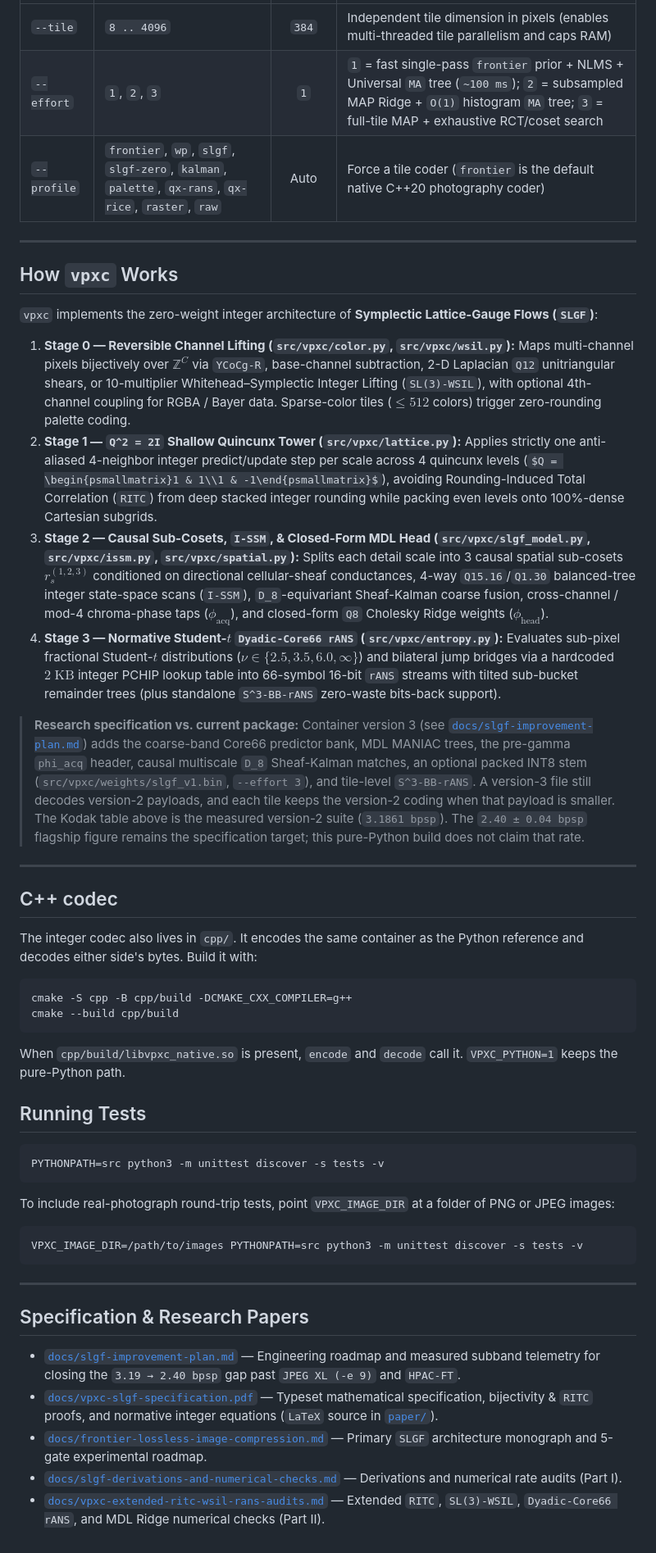
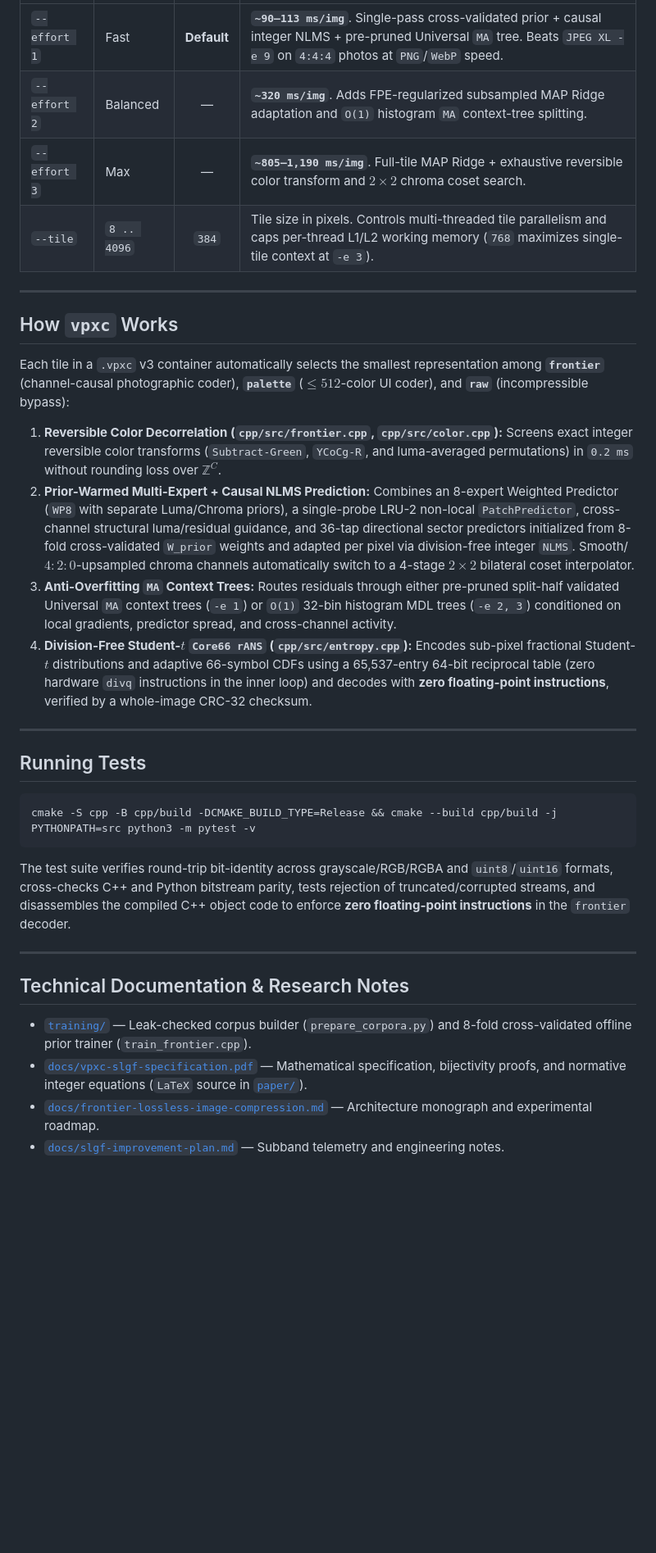
Before and after one commit to psspssr/vpxc, a Markdown page: README.md, the part around one of its changes. Shown at 82% size. Rendered like a GitHub page; some formulas as TeX source; blank space fills up the shorter version.

````diff
--- a/README.md
+++ b/README.md
@@ -144,52 +196,36 @@ Universal `frontier` priors (`cpp/include/vpxc/frontier_priors.hpp`) were traine
 | :--- | :--- | :---: | :--- |
-| `--tile` | `8 .. 4096` | `384` | Independent tile dimension in pixels (enables multi-threaded tile parallelism and caps RAM) |
-| `--effort` | `1`, `2`, `3` | `1` | `1` = fast single-pass `frontier` prior + NLMS + Universal `MA` tree (`~100 ms`); `2` = subsampled MAP Ridge + `O(1)` histogram `MA` tree; `3` = full-tile MAP + exhaustive RCT/coset search |
-| `--profile` | `frontier`, `wp`, `slgf`, `slgf-zero`, `kalman`, `palette`, `qx-rans`, `qx-rice`, `raster`, `raw` | Auto | Force a tile coder (`frontier` is the default native C++20 photography coder) |
+| `--effort 1` | Fast | **Default** | **`~90–113 ms/img`**. Single-pass cross-validated prior + causal integer NLMS + pre-pruned Universal `MA` tree. Beats `JPEG XL -e 9` on `4:4:4` photos at `PNG`/`WebP` speed. |
+| `--effort 2` | Balanced | — | **`~320 ms/img`**. Adds FPE-regularized subsampled MAP Ridge adaptation and `O(1)` histogram `MA` context-tree splitting. |
+| `--effort 3` | Max | — | **`~805–1,190 ms/img`**. Full-tile MAP Ridge + exhaustive reversible color transform and $2\times 2$ chroma coset search. |
+| `--tile` | `8 .. 4096` | `384` | Tile size in pixels. Controls multi-threaded tile parallelism and caps per-thread L1/L2 working memory (`768` maximizes single-tile context at `-e 3`). |
 
 ---
 
 ## How `vpxc` Works
 
-`vpxc` implements the zero-weight integer architecture of **Symplectic Lattice-Gauge Flows (`SLGF`)**:
+Each tile in a `.vpxc` v3 container automatically selects the smallest representation among **`frontier`** (channel-causal photographic coder), **`palette`** ($\le 512$-color UI coder), and **`raw`** (incompressible bypass):
 
-1. **Stage 0 — Reversible Channel Lifting (`src/vpxc/color.py`, `src/vpxc/wsil.py`):** Maps multi-channel pixels bijectively over $\mathbb{Z}^C$ via `YCoCg-R`, base-channel subtraction, 2-D Laplacian `Q12` unitriangular shears, or 10-multiplier Whitehead–Symplectic Integer Lifting (`SL(3)-WSIL`), with optional 4th-channel coupling for RGBA / Bayer data. Sparse-color tiles ($\le 512$ colors) trigger zero-rounding palette coding.
-2. **Stage 1 — `Q^2 = 2I` Shallow Quincunx Tower (`src/vpxc/lattice.py`):** Applies strictly one anti-aliased 4-neighbor integer predict/update step per scale across 4 quincunx levels ($Q = \begin{psmallmatrix}1 & 1\\1 & -1\end{psmallmatrix}$), avoiding Rounding-Induced Total Correlation (`RITC`) from deep stacked integer rounding while packing even levels onto 100%-dense Cartesian subgrids.
-3. **Stage 2 — Causal Sub-Cosets, `I-SSM`, & Closed-Form MDL Head (`src/vpxc/slgf_model.py`, `src/vpxc/issm.py`, `src/vpxc/spatial.py`):** Splits each detail scale into 3 causal spatial sub-cosets $r_s^{(1,2,3)}$ conditioned on directional cellular-sheaf conductances, 4-way `Q15.16`/`Q1.30` balanced-tree integer state-space scans (`I-SSM`), `D_8`-equivariant Sheaf-Kalman coarse fusion, cross-channel / mod-4 chroma-phase taps ($\phi_{\mathrm{acq}}$), and closed-form `Q8` Cholesky Ridge weights ($\phi_{\mathrm{head}}$).
-4. **Stage 3 — Normative Student-$t$ `Dyadic-Core66 rANS` (`src/vpxc/entropy.py`):** Evaluates sub-pixel fractional Student-$t$ distributions ($\nu \in \{2.5, 3.5, 6.0, \infty\}$) and bilateral jump bridges via a hardcoded $2\;\mathrm{KB}$ integer PCHIP lookup table into 66-symbol 16-bit `rANS` streams with tilted sub-bucket remainder trees (plus standalone `S^3-BB-rANS` zero-waste bits-back support).
-
-> **Research specification vs. current package:** Container version 3 (see [`docs/slgf-improvement-plan.md`](./docs/slgf-improvement-plan.md)) adds the coarse-band Core66 predictor bank, MDL MANIAC trees, the pre-gamma `phi_acq` header, causal multiscale `D_8` Sheaf-Kalman matches, an optional packed INT8 stem (`src/vpxc/weights/slgf_v1.bin`, `--effort 3`), and tile-level `S^3-BB-rANS`. A version-3 file still decodes version-2 payloads, and each tile keeps the version-2 coding when that payload is smaller. The Kodak table above is the measured version-2 suite (`3.1861 bpsp`). The `2.40 ± 0.04 bpsp` flagship figure remains the specification target; this pure-Python build does not claim that rate.
+1. **Reversible Color Decorrelation (`cpp/src/frontier.cpp`, `cpp/src/color.cpp`):** Screens exact integer reversible color transforms (`Subtract-Green`, `YCoCg-R`, and luma-averaged permutations) in `0.2 ms` without rounding loss over $\mathbb{Z}^C$.
+2. **Prior-Warmed Multi-Expert + Causal NLMS Prediction:** Combines an 8-expert Weighted Predictor (`WP8` with separate Luma/Chroma priors), a single-probe LRU-2 non-local `PatchPredictor`, cross-channel structural luma/residual guidance, and 36-tap directional sector predictors initialized from 8-fold cross-validated `W_prior` weights and adapted per pixel via division-free integer `NLMS`. Smooth/$4:2:0$-upsampled chroma channels automatically switch to a 4-stage $2\times 2$ bilateral coset interpolator.
+3. **Anti-Overfitting `MA` Context Trees:** Routes residuals through either pre-pruned split-half validated Universal `MA` context trees (`-e 1`) or `O(1)` 32-bin histogram MDL trees (`-e 2, 3`) conditioned on local gradients, predictor spread, and cross-channel activity.
+4. **Division-Free Student-$t$ `Core66 rANS` (`cpp/src/entropy.cpp`):** Encodes sub-pixel fractional Student-$t$ distributions and adaptive 66-symbol CDFs using a 65,537-entry 64-bit reciprocal table (zero hardware `divq` instructions in the inner loop) and decodes with **zero floating-point instructions**, verified by a whole-image CRC-32 checksum.
 
 ---
-
-## C++ codec
-
-The integer codec also lives in `cpp/`. It encodes the same container as the Python reference and decodes either side's bytes. Build it with:
-
-```bash
-cmake -S cpp -B cpp/build -DCMAKE_CXX_COMPILER=g++
-cmake --build cpp/build
-```
-
-When `cpp/build/libvpxc_native.so` is present, `encode` and `decode` call it. `VPXC_PYTHON=1` keeps the pure-Python path.
 
 ## Running Tests
 
 ```bash
-PYTHONPATH=src python3 -m unittest discover -s tests -v
+cmake -S cpp -B cpp/build -DCMAKE_BUILD_TYPE=Release && cmake --build cpp/build -j
+PYTHONPATH=src python3 -m pytest -v
 ```
 
-To include real-photograph round-trip tests, point `VPXC_IMAGE_DIR` at a folder of PNG or JPEG images:
-
-```bash
-VPXC_IMAGE_DIR=/path/to/images PYTHONPATH=src python3 -m unittest discover -s tests -v
-```
+The test suite verifies round-trip bit-identity across grayscale/RGB/RGBA and `uint8`/`uint16` formats, cross-checks C++ and Python bitstream parity, tests rejection of truncated/corrupted streams, and disassembles the compiled C++ object code to enforce **zero floating-point instructions** in the `frontier` decoder.
 
 ---
 
-## Specification & Research Papers
+## Technical Documentation & Research Notes
 
-- [`docs/slgf-improvement-plan.md`](./docs/slgf-improvement-plan.md) — Engineering roadmap and measured subband telemetry for closing the `3.19 → 2.40 bpsp` gap past `JPEG XL (-e 9)` and `HPAC-FT`.
-- [`docs/vpxc-slgf-specification.pdf`](./docs/vpxc-slgf-specification.pdf) — Typeset mathematical specification, bijectivity & `RITC` proofs, and normative integer equations (`LaTeX` source in [`paper/`](./paper/)).
-- [`docs/frontier-lossless-image-compression.md`](./docs/frontier-lossless-image-compression.md) — Primary `SLGF` architecture monograph and 5-gate experimental roadmap.
-- [`docs/slgf-derivations-and-numerical-checks.md`](./docs/slgf-derivations-and-numerical-checks.md) — Derivations and numerical rate audits (Part I).
-- [`docs/vpxc-extended-ritc-wsil-rans-audits.md`](./docs/vpxc-extended-ritc-wsil-rans-audits.md) — Extended `RITC`, `SL(3)-WSIL`, `Dyadic-Core66 rANS`, and MDL Ridge numerical checks (Part II).
+- [`training/`](./training/) — Leak-checked corpus builder (`prepare_corpora.py`) and 8-fold cross-validated offline prior trainer (`train_frontier.cpp`).
+- [`docs/vpxc-slgf-specification.pdf`](./docs/vpxc-slgf-specification.pdf) — Mathematical specification, bijectivity proofs, and normative integer equations (`LaTeX` source in [`paper/`](./paper/)).
+- [`docs/frontier-lossless-image-compression.md`](./docs/frontier-lossless-image-compression.md) — Architecture monograph and experimental roadmap.
+- [`docs/slgf-improvement-plan.md`](./docs/slgf-improvement-plan.md) — Subband telemetry and engineering notes.
````
Also changed, not shown: other parts of README.md (+142 -90 lines), docs/assets/kawaguchiko_original.png (added), docs/assets/kawaguchiko_vpxc_restored.png (added).
